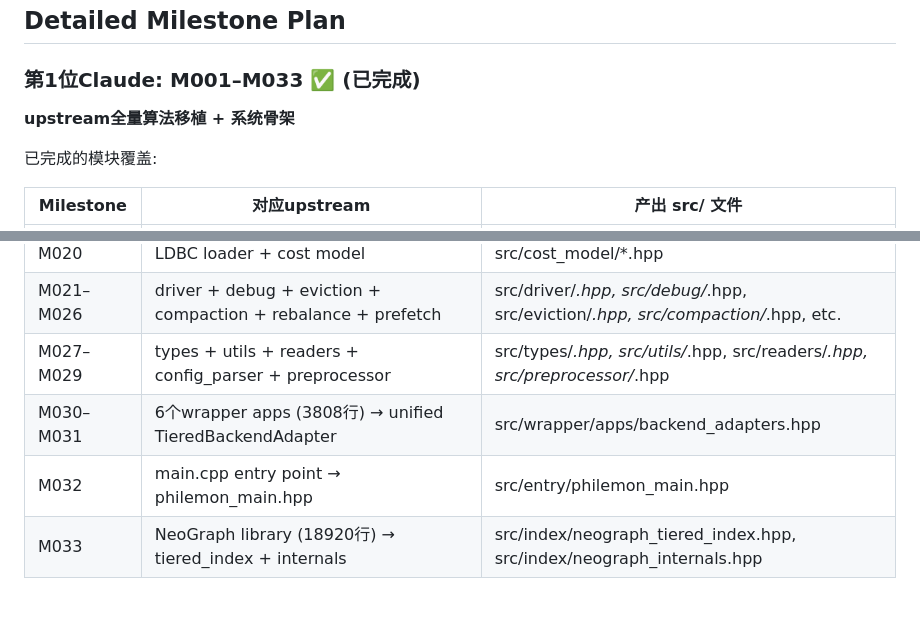
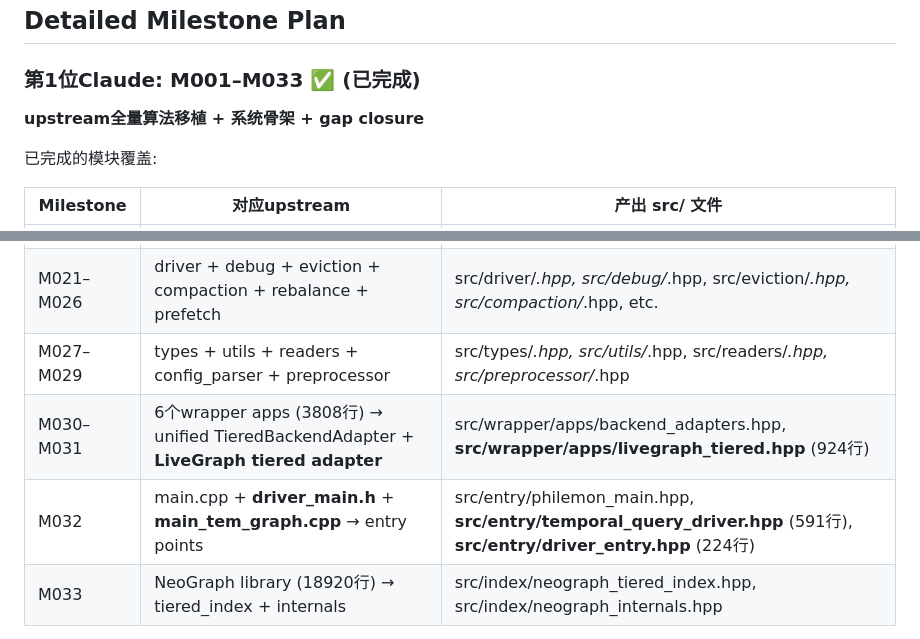
Before and after one commit to dylanyunlon/philemon-TSH, a Markdown page: DEVELOPMENT_PLAN.md, 2 parts joined by grey strips. GitHub-like rendering; blank space fills up the shorter version.

```diff
--- a/DEVELOPMENT_PLAN.md
+++ b/DEVELOPMENT_PLAN.md
@@ -21,7 +21,7 @@ Philemon-TSH是一个分层异构内存(HBM/GDDR/DRAM)上的时序子图索引
 ## Detailed Milestone Plan
 
 ### 第1位Claude: M001–M033 ✅ (已完成)
-**upstream全量算法移植 + 系统骨架**
+**upstream全量算法移植 + 系统骨架 + gap closure**
 
 已完成的模块覆盖:
 
@@ -32,8 +32,8 @@ Philemon-TSH是一个分层异构内存(HBM/GDDR/DRAM)上的时序子图索引
 | M017–M020 | algorithms (BFS, SSSP, PR, WCC, TC) + LDBC loader + cost model | src/algorithms/*.hpp (10文件), src/loader/*.hpp, src/cost_model/*.hpp |
 | M021–M026 | driver + debug + eviction + compaction + rebalance + prefetch | src/driver/*.hpp, src/debug/*.hpp, src/eviction/*.hpp, src/compaction/*.hpp, etc. |
 | M027–M029 | types + utils + readers + config_parser + preprocessor | src/types/*.hpp, src/utils/*.hpp, src/readers/*.hpp, src/preprocessor/*.hpp |
-| M030–M031 | 6个wrapper apps (3808行) → unified TieredBackendAdapter | src/wrapper/apps/backend_adapters.hpp |
-| M032 | main.cpp entry point → philemon_main.hpp | src/entry/philemon_main.hpp |
+| M030–M031 | 6个wrapper apps (3808行) → unified TieredBackendAdapter + **LiveGraph tiered adapter** | src/wrapper/apps/backend_adapters.hpp, **src/wrapper/apps/livegraph_tiered.hpp** (924行) |
+| M032 | main.cpp + **driver_main.h** + **main_tem_graph.cpp** → entry points | src/entry/philemon_main.hpp, **src/entry/temporal_query_driver.hpp** (591行), **src/entry/driver_entry.hpp** (224行) |
 | M033 | NeoGraph library (18920行) → tiered_index + internals | src/index/neograph_tiered_index.hpp, src/index/neograph_internals.hpp |
 
 关键算法改动 (20%差异化):
```
Also changed, not shown: other parts of DEVELOPMENT_PLAN.md (+20 -8 lines).
